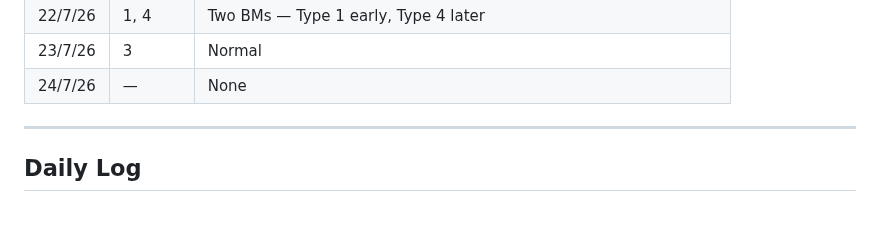
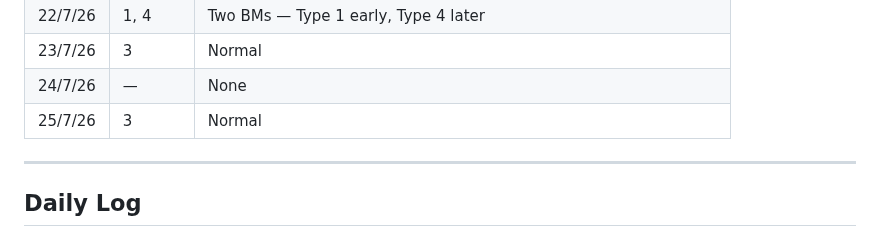
Before and after one commit to gary-the-ai-2026/amy-pt, a Markdown page: nutrition/protein-log.md, the part around the change. Rendered like a GitHub page.

Commit message:
Bowel log: 25/7 — Type 3 (normal)

```diff
--- a/nutrition/protein-log.md
+++ b/nutrition/protein-log.md
@@ -72,6 +72,7 @@
 | 22/7/26 | 1, 4 | Two BMs — Type 1 early, Type 4 later |
 | 23/7/26 | 3 | Normal |
 | 24/7/26 | — | None |
+| 25/7/26 | 3 | Normal |
 
 ---
 
```
